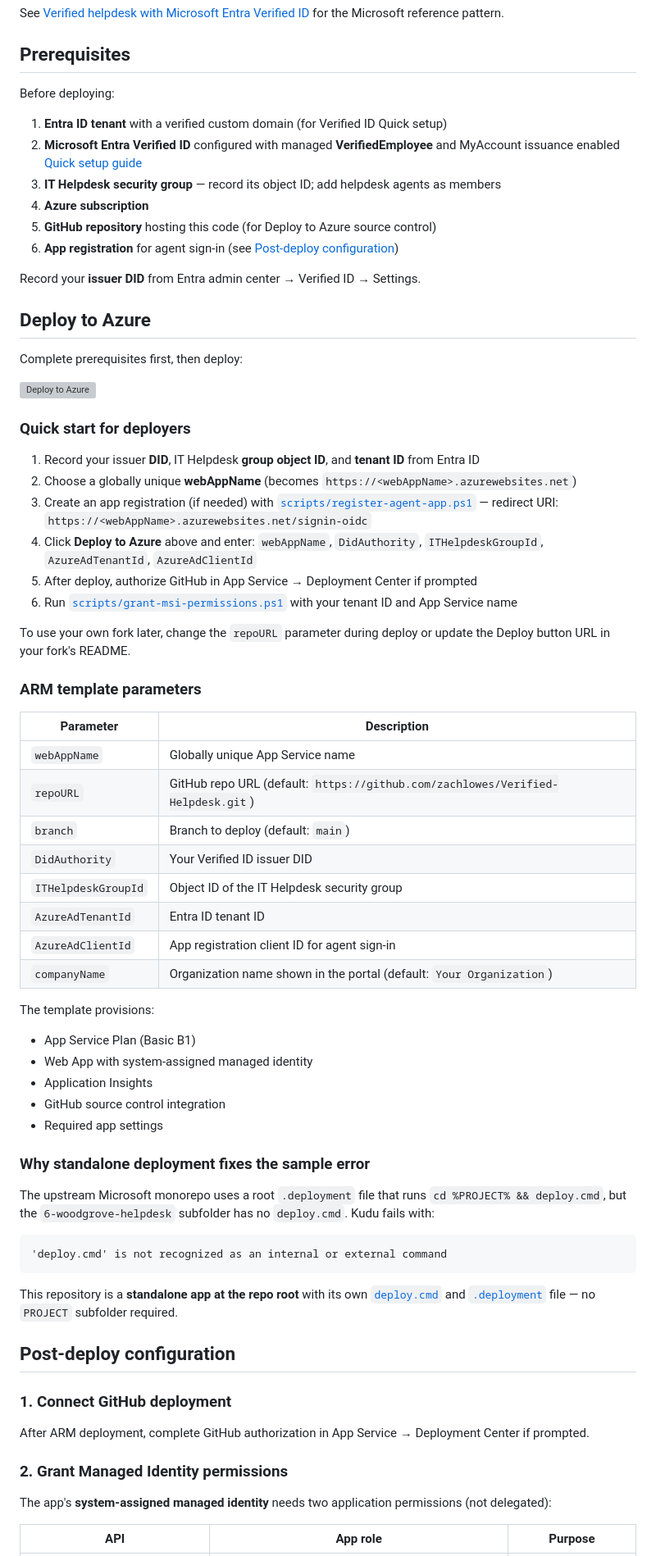
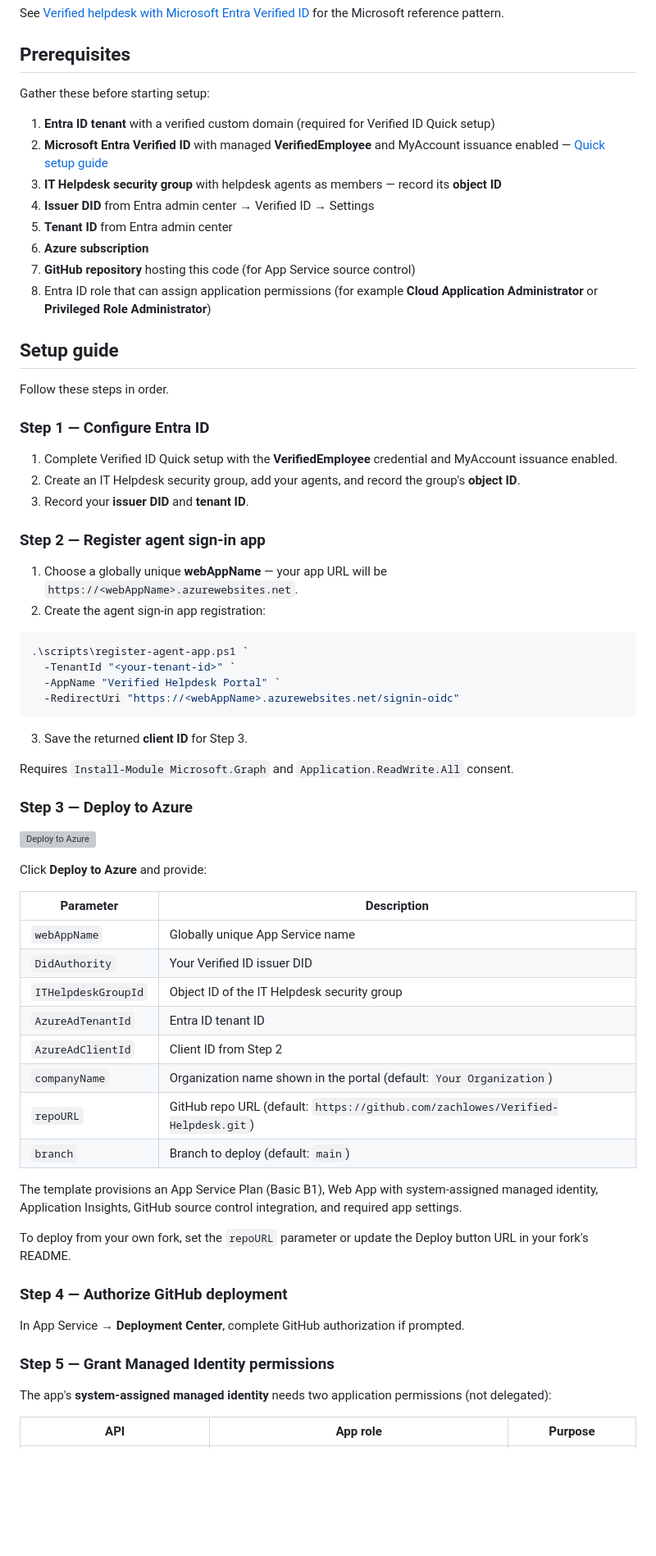
Before and after one commit to zachlowes/Verified-Helpdesk, a Markdown page: README.md, the part around one of its changes. Shown at 82% size. Rendered like a GitHub page; blank space fills up the shorter version; grey boxes are pictures that could not be loaded.

Commit message:
docs: streamline README into linear setup guide
Remove unimplemented Teams webhook docs and consolidate duplicate deploy/MSI steps.

Co-authored-by: Cursor <cursoragent@cursor.com>

````diff
--- a/README.md
+++ b/README.md
@@ -26,73 +26,69 @@ See [Verified helpdesk with Microsoft Entra Verified ID](https://learn.microsoft
 
 ## Prerequisites
 
-Before deploying:
+Gather these before starting setup:
 
-1. **Entra ID tenant** with a verified custom domain (for Verified ID Quick setup)
-2. **Microsoft Entra Verified ID** configured with managed **VerifiedEmployee** and MyAccount issuance enabled
-   [Quick setup guide](https://learn.microsoft.com/en-us/entra/verified-id/verifiable-credentials-configure-tenant-quick)
-3. **IT Helpdesk security group** — record its object ID; add helpdesk agents as members
-4. **Azure subscription**
-5. **GitHub repository** hosting this code (for Deploy to Azure source control)
-6. **App registration** for agent sign-in (see [Post-deploy configuration](#post-deploy-configuration))
+1. **Entra ID tenant** with a verified custom domain (required for Verified ID Quick setup)
+2. **Microsoft Entra Verified ID** with managed **VerifiedEmployee** and MyAccount issuance enabled — [Quick setup guide](https://learn.microsoft.com/en-us/entra/verified-id/verifiable-credentials-configure-tenant-quick)
+3. **IT Helpdesk security group** with helpdesk agents as members — record its **object ID**
+4. **Issuer DID** from Entra admin center → Verified ID → Settings
+5. **Tenant ID** from Entra admin center
+6. **Azure subscription**
+7. **GitHub repository** hosting this code (for App Service source control)
+8. Entra ID role that can assign application permissions (for example **Cloud Application Administrator** or **Privileged Role Administrator**)
 
-Record your **issuer DID** from Entra admin center → Verified ID → Settings.
+## Setup guide
 
-## Deploy to Azure
+Follow these steps in order.
 
-Complete prerequisites first, then deploy:
+### Step 1 — Configure Entra ID
+
+1. Complete Verified ID Quick setup with the **VerifiedEmployee** credential and MyAccount issuance enabled.
+2. Create an IT Helpdesk security group, add your agents, and record the group's **object ID**.
+3. Record your **issuer DID** and **tenant ID**.
+
+### Step 2 — Register agent sign-in app
+
+1. Choose a globally unique **webAppName** — your app URL will be `https://<webAppName>.azurewebsites.net`.
+2. Create the agent sign-in app registration:
+
+```powershell
+.\scripts\register-agent-app.ps1 `
+  -TenantId "<your-tenant-id>" `
+  -AppName "Verified Helpdesk Portal" `
+  -RedirectUri "https://<webAppName>.azurewebsites.net/signin-oidc"
+```
+
+3. Save the returned **client ID** for Step 3.
+
+Requires `Install-Module Microsoft.Graph` and `Application.ReadWrite.All` consent.
+
+### Step 3 — Deploy to Azure
 
 [![Deploy to Azure](https://aka.ms/deploytoazurebutton)](https://portal.azure.com/#create/Microsoft.Template/uri/https%3A%2F%2Fraw.githubusercontent.com%2Fzachlowes%2FVerified-Helpdesk%2Fmain%2FARMTemplate%2Ftemplate.json)
 
-### Quick start for deployers
-
-1. Record your issuer **DID**, IT Helpdesk **group object ID**, and **tenant ID** from Entra ID
-2. Choose a globally unique **webAppName** (becomes `https://<webAppName>.azurewebsites.net`)
-3. Create an app registration (if needed) with [`scripts/register-agent-app.ps1`](scripts/register-agent-app.ps1) — redirect URI: `https://<webAppName>.azurewebsites.net/signin-oidc`
-4. Click **Deploy to Azure** above and enter: `webAppName`, `DidAuthority`, `ITHelpdeskGroupId`, `AzureAdTenantId`, `AzureAdClientId`
-5. After deploy, authorize GitHub in App Service → Deployment Center if prompted
-6. Run [`scripts/grant-msi-permissions.ps1`](scripts/grant-msi-permissions.ps1) with your tenant ID and App Service name
-
-To use your own fork later, change the `repoURL` parameter during deploy or update the Deploy button URL in your fork's README.
-
-### ARM template parameters
+Click **Deploy to Azure** and provide:
 
 | Parameter | Description |
 |-----------|-------------|
 | `webAppName` | Globally unique App Service name |
-| `repoURL` | GitHub repo URL (default: `https://github.com/zachlowes/Verified-Helpdesk.git`) |
-| `branch` | Branch to deploy (default: `main`) |
 | `DidAuthority` | Your Verified ID issuer DID |
 | `ITHelpdeskGroupId` | Object ID of the IT Helpdesk security group |
 | `AzureAdTenantId` | Entra ID tenant ID |
-| `AzureAdClientId` | App registration client ID for agent sign-in |
+| `AzureAdClientId` | Client ID from Step 2 |
 | `companyName` | Organization name shown in the portal (default: `Your Organization`) |
+| `repoURL` | GitHub repo URL (default: `https://github.com/zachlowes/Verified-Helpdesk.git`) |
+| `branch` | Branch to deploy (default: `main`) |
 
-The template provisions:
+The template provisions an App Service Plan (Basic B1), Web App with system-assigned managed identity, Application Insights, GitHub source control integration, and required app settings.
 
-- App Service Plan (Basic B1)
-- Web App with system-assigned managed identity
-- Application Insights
-- GitHub source control integration
-- Required app settings
+To deploy from your own fork, set the `repoURL` parameter or update the Deploy button URL in your fork's README.
 
-### Why standalone deployment fixes the sample error
+### Step 4 — Authorize GitHub deployment
 
-The upstream Microsoft monorepo uses a root `.deployment` file that runs `cd %PROJECT% && deploy.cmd`, but the `6-woodgrove-helpdesk` subfolder has no `deploy.cmd`. Kudu fails with:
+In App Service → **Deployment Center**, complete GitHub authorization if prompted.
 
-```
-'deploy.cmd' is not recognized as an internal or external command
-```
-
-This repository is a **standalone app at the repo root** with its own [`deploy.cmd`](deploy.cmd) and [`.deployment`](.deployment) file — no `PROJECT` subfolder required.
-
-## Post-deploy configuration
-
-### 1. Connect GitHub deployment
-
-After ARM deployment, complete GitHub authorization in App Service → Deployment Center if prompted.
-
-### 2. Grant Managed Identity permissions
+### Step 5 — Grant Managed Identity permissions
 
 The app's **system-assigned managed identity** needs two application permissions (not delegated):
 
````
Also changed, not shown: other parts of README.md (+42 -98 lines).
